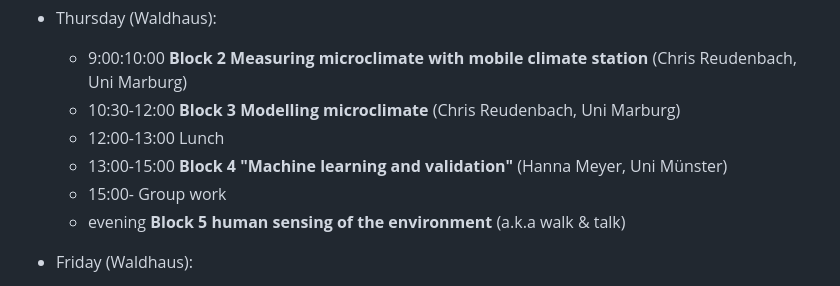
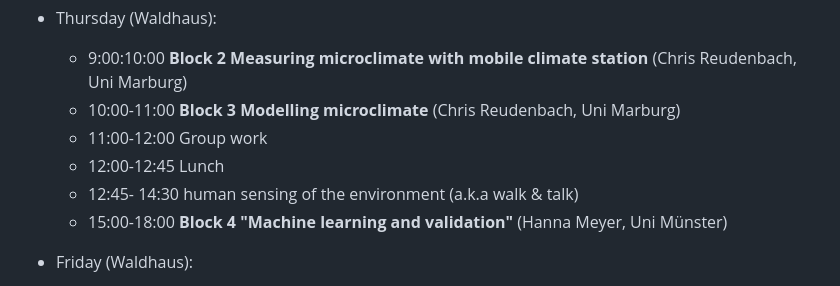
Before and after one commit to HannaMeyer/EON2023, a Markdown page: index.md, the part around the change. Rendered like a GitHub page.

```diff
--- a/index.md
+++ b/index.md
@@ -96,11 +96,11 @@ https://wwwuser.gwdg.de/~hfuchs/projekte/polsterberg/
 
 * Thursday (Waldhaus):
     * 9:00:10:00 **Block 2 Measuring microclimate with mobile climate station** (Chris Reudenbach, Uni Marburg)
-    * 10:30-12:00 **Block 3 Modelling microclimate** (Chris Reudenbach, Uni Marburg)
-   * 12:00-13:00 Lunch
-   * 13:00-15:00 **Block 4 "Machine learning and validation"** (Hanna Meyer, Uni Münster)
-    * 15:00- Group work
-    * evening **Block 5 human sensing of the environment** (a.k.a walk & talk)
+    * 10:00-11:00 **Block 3 Modelling microclimate** (Chris Reudenbach, Uni Marburg)
+    * 11:00-12:00 Group work
+   * 12:00-12:45 Lunch
+   * 12:45- 14:30 human sensing of the environment (a.k.a walk & talk)
+   * 15:00-18:00 **Block 4 "Machine learning and validation"** (Hanna Meyer, Uni Münster)
 
  * Friday (Waldhaus):
     * 09:00-11:00 Group work
```
